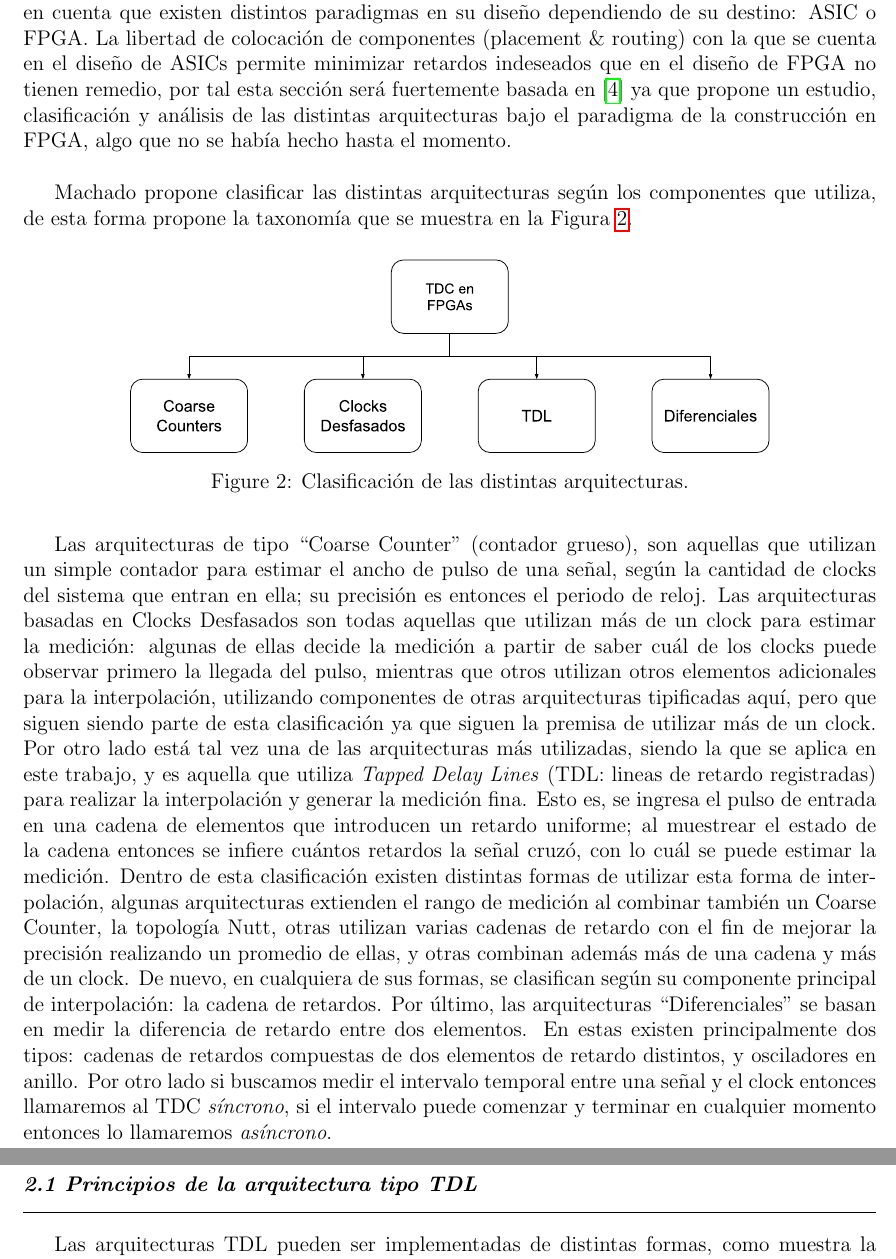
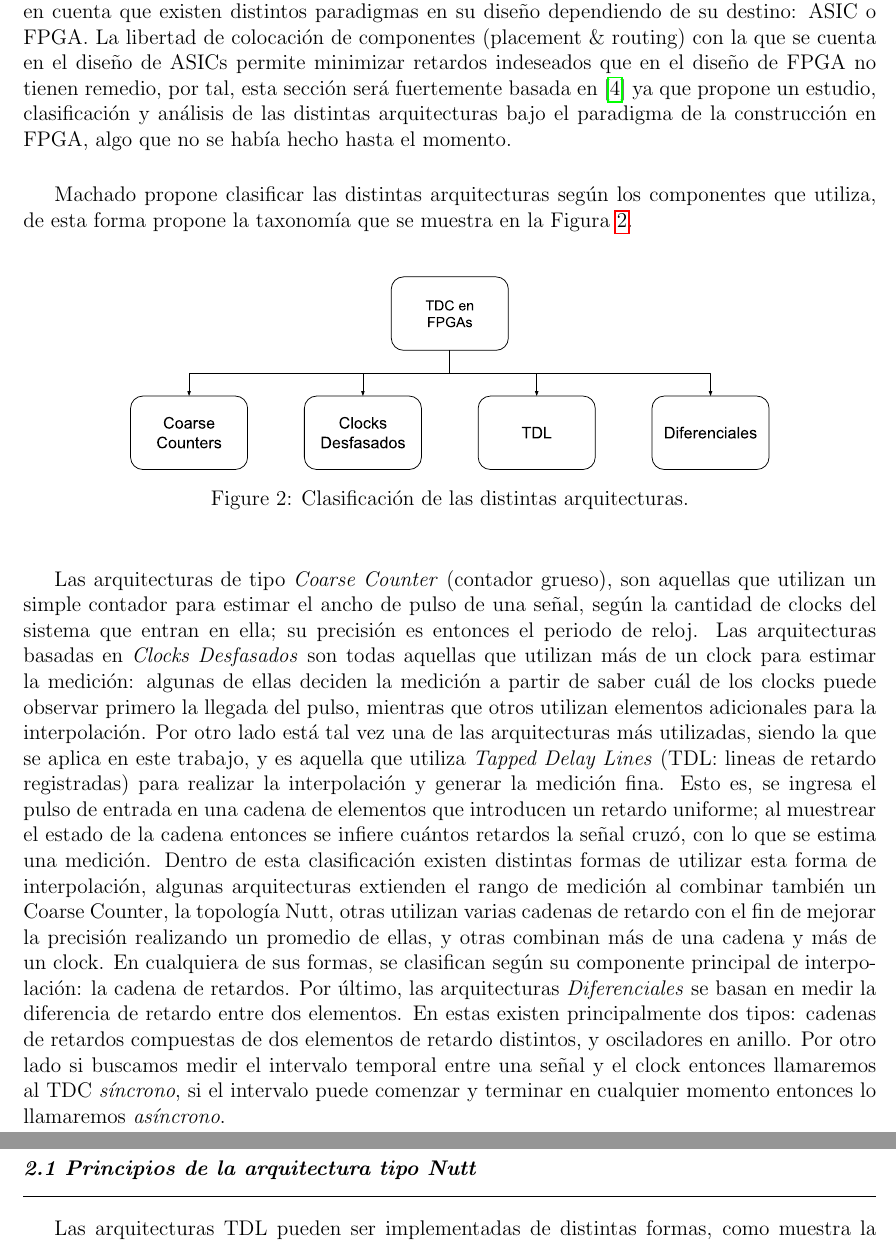
Before and after one commit to Miquefil/Informe---Proyecto-Final-de-Carrera, a LaTeX document (Main_informe.tex, which reads Contenido.tex): two parts of pages 4 and 5 of 16, joined at a grey line, cut so that both start at the same text. Compiled offline with pdfLaTeX.

Commit message:
-corregidos typos

```diff
--- a/Contenido.tex
+++ b/Contenido.tex
@@ -54,26 +54,25 @@ se muestra en la Figura \ref{fig: taxonomia}.
      \caption{Clasificación de las distintas arquitecturas.}
      \label{fig: taxonomia}
 \end{figure}
-Las arquitecturas de tipo ``Coarse Counter'' (contador grueso), son aquellas que utilizan un simple contador para estimar el
+Las arquitecturas de tipo \textit{Coarse Counter} (contador grueso), son aquellas que utilizan un simple contador para estimar el
 ancho de pulso de una señal, según la cantidad de clocks del sistema que entran en ella; su precisión es entonces el periodo de
-reloj. Las arquitecturas basadas en Clocks Desfasados son todas aquellas que utilizan más de un clock para estimar la medición:
-algunas de ellas decide la medición a partir de saber cuál de los clocks puede observar primero la llegada del pulso, mientras que
-otros utilizan otros elementos adicionales para la interpolación, utilizando componentes de otras arquitecturas tipificadas aquí, pero
-que siguen siendo parte de esta clasificación ya que siguen la premisa de utilizar más de un clock. Por otro lado está
+reloj. Las arquitecturas basadas en \textit{Clocks Desfasados} son todas aquellas que utilizan más de un clock para estimar la medición:
+algunas de ellas deciden la medición a partir de saber cuál de los clocks puede observar primero la llegada del pulso, mientras que
+otros utilizan elementos adicionales para la interpolación. Por otro lado está
 tal vez una de las arquitecturas más utilizadas, siendo la que se aplica en este trabajo, y es aquella que utiliza \textit{Tapped Delay Lines}
 (TDL: lineas de retardo registradas) para realizar la interpolación y generar la medición fina. Esto es, se ingresa el pulso
 de entrada en una cadena de elementos que introducen un retardo uniforme; al muestrear el estado de la cadena entonces
-se infiere cuántos retardos la señal cruzó, con lo cuál se puede estimar la medición. Dentro de esta clasificación existen distintas formas
+se infiere cuántos retardos la señal cruzó, con lo que se estima una medición. Dentro de esta clasificación existen distintas formas
 de utilizar esta forma de interpolación, algunas arquitecturas extienden el rango de medición al combinar también un Coarse Counter, la
 topología Nutt, otras utilizan varias cadenas de retardo con el fin de mejorar la precisión realizando un promedio de ellas, y otras combinan
-además más de una cadena y más de un clock. De nuevo, en cualquiera de sus formas, se clasifican según su componente principal de interpolación:
-la cadena de retardos. Por último, las arquitecturas ``Diferenciales'' se basan en medir la diferencia de retardo entre dos elementos. En
+más de una cadena y más de un clock. En cualquiera de sus formas, se clasifican según su componente principal de interpolación:
+la cadena de retardos. Por último, las arquitecturas \textit{Diferenciales} se basan en medir la diferencia de retardo entre dos elementos. En
 estas existen principalmente dos tipos: cadenas de retardos compuestas de dos elementos de retardo distintos, y osciladores en anillo.
 Por otro lado si buscamos medir el intervalo temporal entre una señal y el clock entonces llamaremos al TDC
 \textit{síncrono}, si el intervalo puede comenzar y terminar en cualquier momento entonces lo llamaremos
 \textit{asíncrono}.\\
 
-\subsection{Principios de la arquitectura tipo TDL}
+\subsection{Principios de la arquitectura tipo Nutt}
 Las arquitecturas TDL pueden ser implementadas de distintas formas, como muestra la Figura \ref{fig: various_tdl}.
 \begin{figure}[H]
      \centering
```
Also changed, not shown: Main_informe.pdf, Contenido.tex (4 more changed lines), 4 other files.
